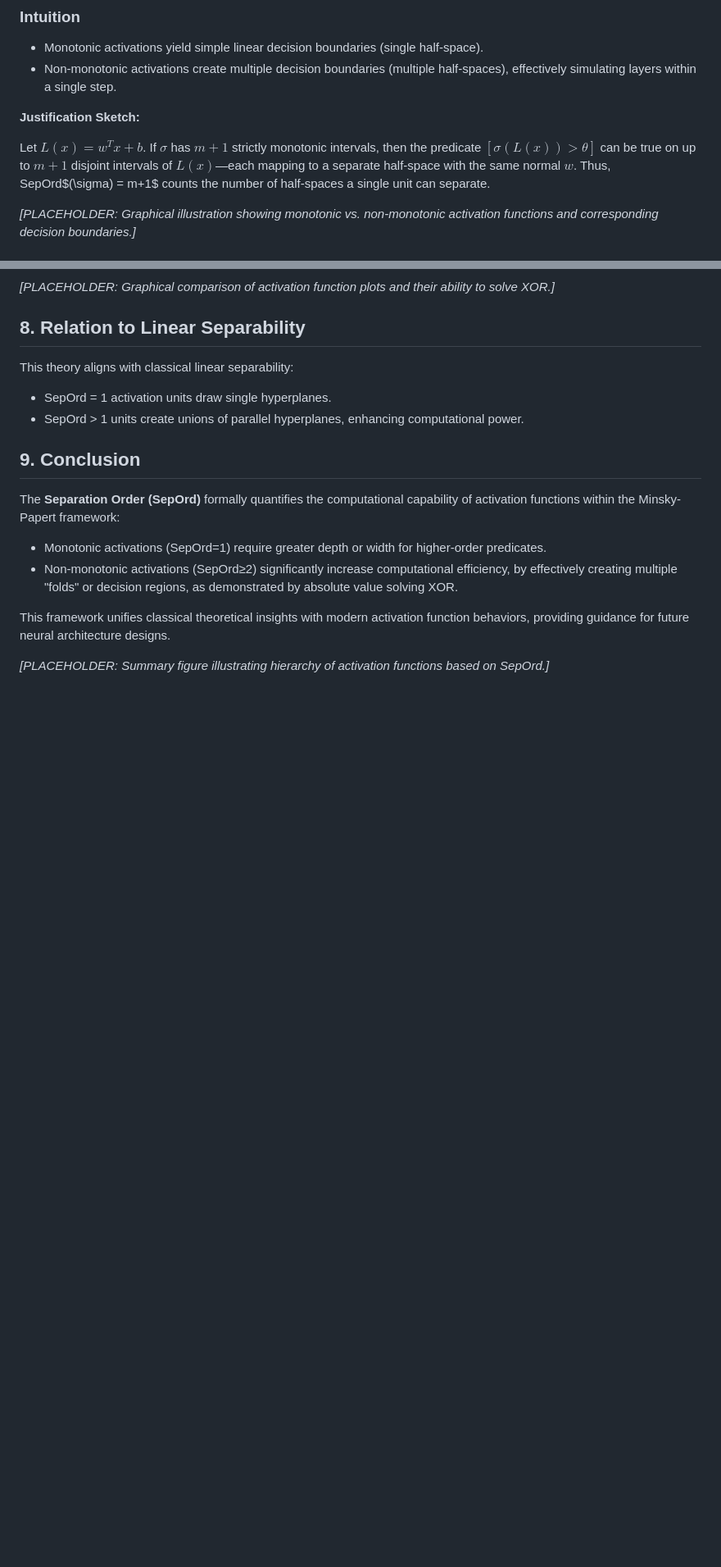
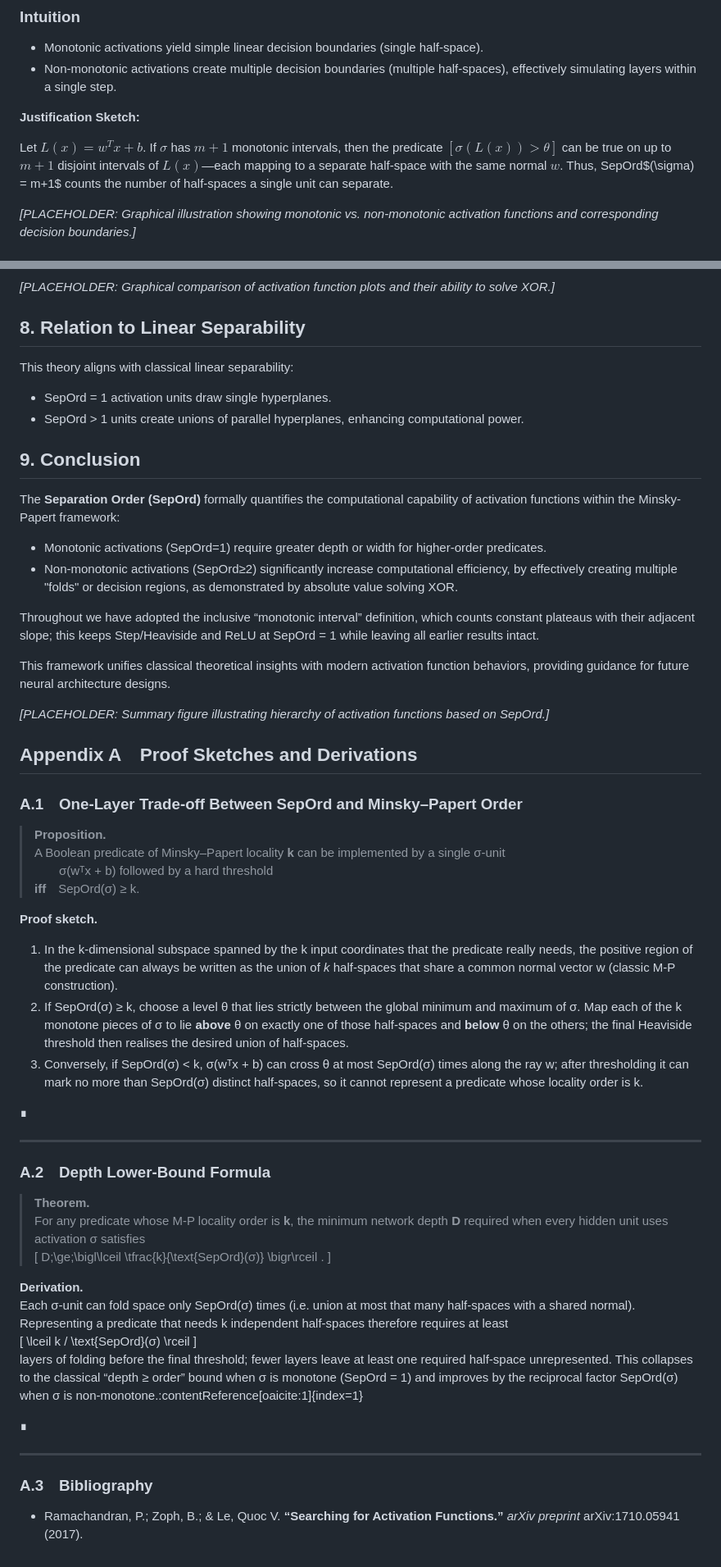
Before and after one commit to alanoursland/tr_xor, a Markdown page: notes/separation_order_theory.md, 2 parts joined by grey strips. Shown at 82% size. GitHub-like rendering; blank space fills up the shorter version.

Commit message:
new draft of separation order theory

```diff
--- a/notes/separation_order_theory.md
+++ b/notes/separation_order_theory.md
@@ -64,7 +64,7 @@ Let $\sigma : \mathbb{R} \to \mathbb{R}$ be continuous.
 
 **Justification Sketch:**
 
-Let $L(x) = w^T x + b$. If $\sigma$ has $m+1$ strictly monotonic intervals, then the predicate $[\sigma(L(x)) > \theta]$ can be true on up to $m+1$ disjoint intervals of $L(x)$—each mapping to a separate half-space with the same normal $w$. Thus, SepOrd$(\sigma) = m+1$ counts the number of half-spaces a single unit can separate.
+Let $L(x) = w^T x + b$. If $\sigma$ has $m+1$ monotonic intervals, then the predicate $[\sigma(L(x)) > \theta]$ can be true on up to $m+1$ disjoint intervals of $L(x)$—each mapping to a separate half-space with the same normal $w$. Thus, SepOrd$(\sigma) = m+1$ counts the number of half-spaces a single unit can separate.
 
 *\[PLACEHOLDER: Graphical illustration showing monotonic vs. non-monotonic activation functions and corresponding decision boundaries.]*
 
@@ -161,6 +162,49 @@ The **Separation Order (SepOrd)** formally quantifies the computational capabili
 * Monotonic activations (SepOrd=1) require greater depth or width for higher-order predicates.
 * Non-monotonic activations (SepOrd≥2) significantly increase computational efficiency, by effectively creating multiple "folds" or decision regions, as demonstrated by absolute value solving XOR.
 
+Throughout we have adopted the inclusive “monotonic interval” definition, which counts constant plateaus with their adjacent slope; this keeps Step/Heaviside and ReLU at SepOrd = 1 while leaving all earlier results intact.
+
 This framework unifies classical theoretical insights with modern activation function behaviors, providing guidance for future neural architecture designs.
 
 *\[PLACEHOLDER: Summary figure illustrating hierarchy of activation functions based on SepOrd.]*
+
+## Appendix A Proof Sketches and Derivations
+
+### A.1 One-Layer Trade-off Between SepOrd and Minsky–Papert Order
+
+> **Proposition.**
+> A Boolean predicate of Minsky–Papert locality **k** can be implemented by a single σ-unit
+>  σ(wᵀx + b) followed by a hard threshold
+> **iff** SepOrd(σ) ≥ k.
+
+**Proof sketch.**
+1. In the k-dimensional subspace spanned by the k input coordinates that the predicate really needs, the positive region of the predicate can always be written as the union of *k* half-spaces that share a common normal vector w (classic M-P construction).
+2. If SepOrd(σ) ≥ k, choose a level θ that lies strictly between the global minimum and maximum of σ. Map each of the k monotone pieces of σ to lie **above** θ on exactly one of those half-spaces and **below** θ on the others; the final Heaviside threshold then realises the desired union of half-spaces.
+3. Conversely, if SepOrd(σ) < k, σ(wᵀx + b) can cross θ at most SepOrd(σ) times along the ray w; after thresholding it can mark no more than SepOrd(σ) distinct half-spaces, so it cannot represent a predicate whose locality order is k.
+
+∎
+
+---
+
+### A.2 Depth Lower-Bound Formula
+
+> **Theorem.**
+> For any predicate whose M-P locality order is **k**, the minimum network depth **D** required when every hidden unit uses activation σ satisfies
+> \[
+> D\;\ge\;\bigl\lceil \tfrac{k}{\text{SepOrd}(σ)} \bigr\rceil .
+> \]
+
+**Derivation.**
+Each σ-unit can fold space only SepOrd(σ) times (i.e. union at most that many half-spaces with a shared normal). Representing a predicate that needs k independent half-spaces therefore requires at least
+\[
+\lceil k / \text{SepOrd}(σ) \rceil
+\]
+layers of folding before the final threshold; fewer layers leave at least one required half-space unrepresented. This collapses to the classical “depth ≥ order” bound when σ is monotone (SepOrd = 1) and improves by the reciprocal factor SepOrd(σ) when σ is non-monotone.:contentReference[oaicite:1]{index=1}
+
+∎
+
+---
+
+### A.3 Bibliography
+
+- Ramachandran, P.; Zoph, B.; & Le, Quoc V. **“Searching for Activation Functions.”** *arXiv preprint* arXiv:1710.05941 (2017).
```
Also changed, not shown: other parts of notes/separation_order_theory.md (+11 -10 lines).
